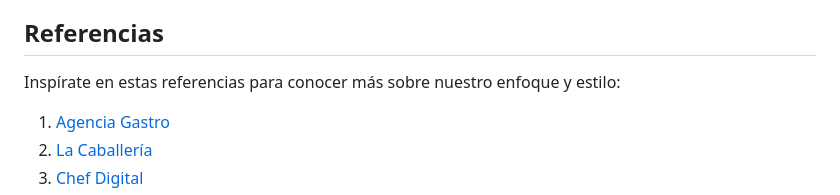
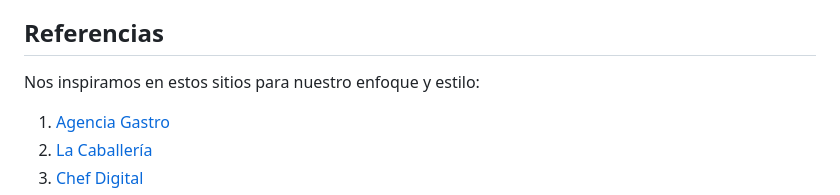
Before and after one commit to EvelyEspinosa/Proyecto-Final, a Markdown page: readme.md, the part around the change. GitHub-like rendering.

Commit message:
arreglo del readme

```diff
--- a/readme.md
+++ b/readme.md
@@ -26,7 +26,7 @@ Hola, soy Melliah Samms, con 26 años y originaria de Colón, pero con la mayor
 
 ## Referencias
 
-Inspírate en estas referencias para conocer más sobre nuestro enfoque y estilo:
+Nos inspiramos en estos sitios para nuestro enfoque y estilo:
 
 1.   [Agencia Gastro](https://www.agenciagastro.com)
 2.   [La Caballería](https://www.lacaballeria.co)
```
